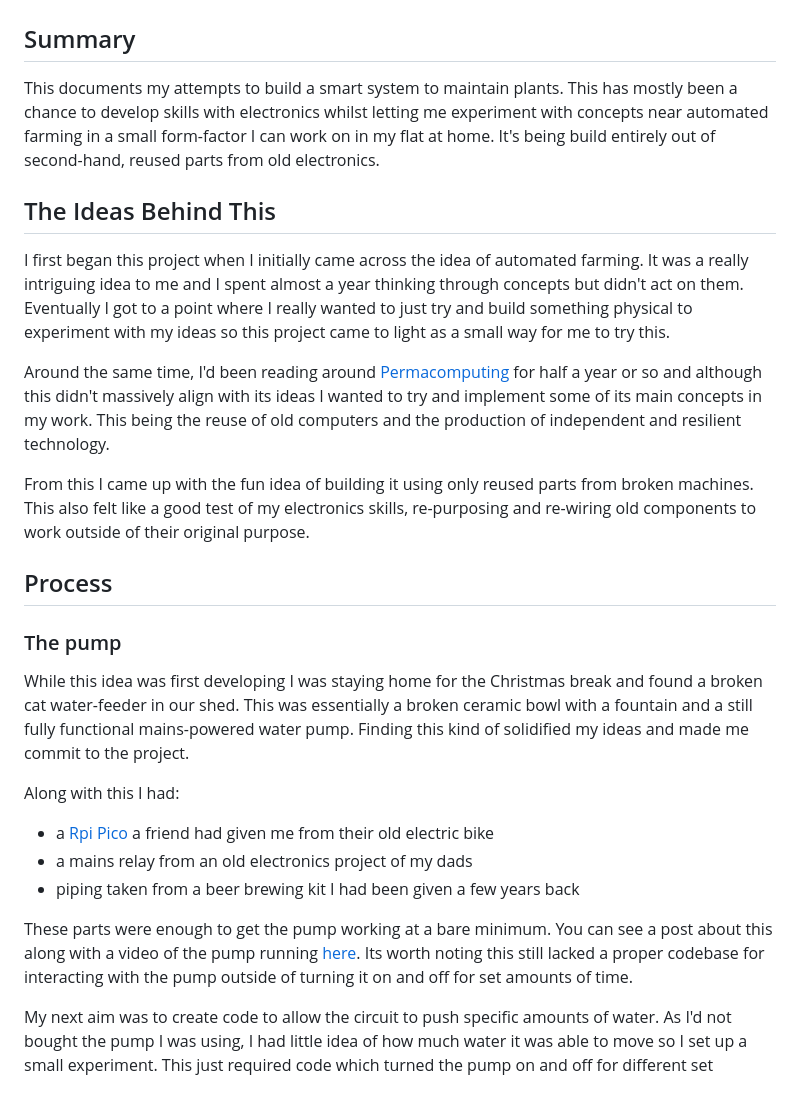
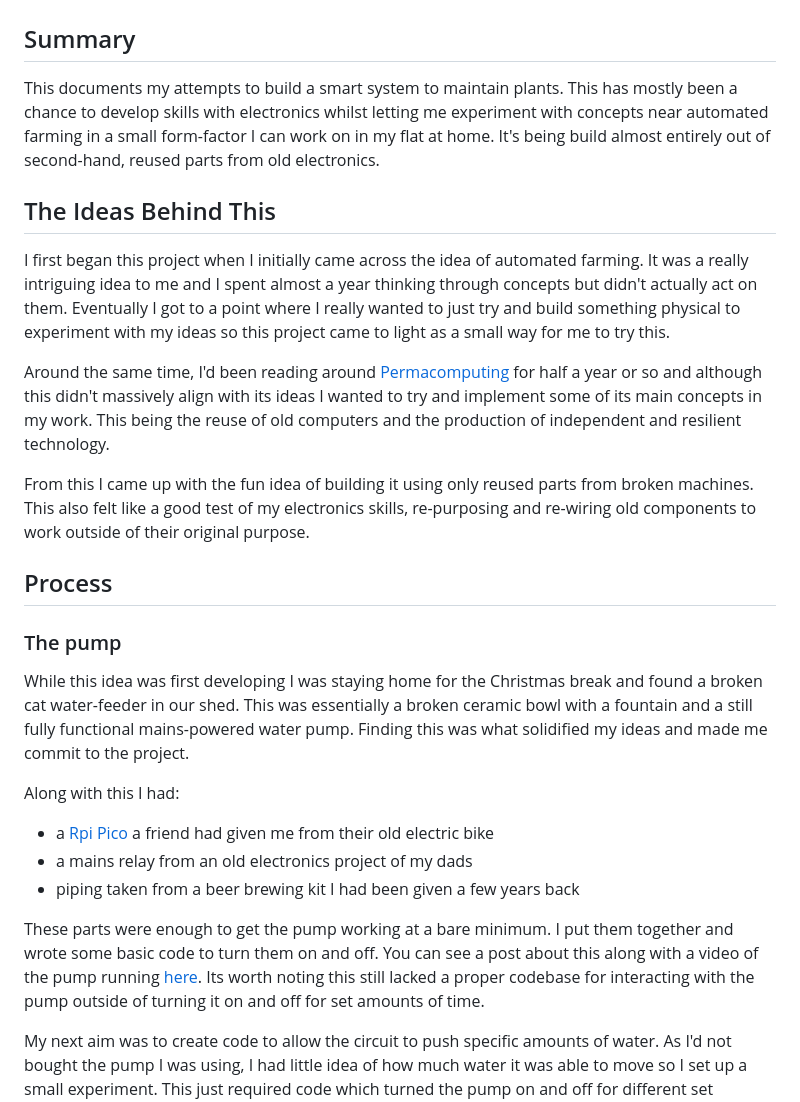
Before and after one commit to Wil-Ro/BlogPosts, a Markdown page: posts/Minor Work/PlantSystem.md, the part around the change printed below. Drawn GitHub-style.

```diff
--- a/posts/Minor Work/PlantSystem.md
+++ b/posts/Minor Work/PlantSystem.md
@@ -1,10 +1,10 @@
 
 # Plant Watering System
 ## Summary
-This documents my attempts to build a smart system to maintain plants. This has mostly been a chance to develop skills with electronics whilst letting me experiment with concepts near automated farming in a small form-factor I can work on in my flat at home. It's being build entirely out of second-hand, reused parts from old electronics.
+This documents my attempts to build a smart system to maintain plants. This has mostly been a chance to develop skills with electronics whilst letting me experiment with concepts near automated farming in a small form-factor I can work on in my flat at home. It's being build almost entirely out of second-hand, reused parts from old electronics.
 
 ## The Ideas Behind This
-I first began this project when I initially came across the idea of automated farming. It was a really intriguing idea to me and I spent almost a year thinking through concepts but didn't act on them. Eventually I got to a point where I really wanted to just try and build something physical to experiment with my ideas so this project came to light as a small way for me to try this.
+I first began this project when I initially came across the idea of automated farming. It was a really intriguing idea to me and I spent almost a year thinking through concepts but didn't actually act on them. Eventually I got to a point where I really wanted to just try and build something physical to experiment with my ideas so this project came to light as a small way for me to try this.
 
 Around the same time, I'd been reading around [Permacomputing](permacomputing.html) for half a year or so and although this didn't massively align with its ideas I wanted to try and implement some of its main concepts in my work. This being the reuse of old computers and the production of independent and resilient technology.
 
@@ -13,14 +13,14 @@ From this I came up with the fun idea of building it using only reused parts fro
 
 ## Process
 ### The pump
-While this idea was first developing I was staying home for the Christmas break and found a broken cat water-feeder in our shed. This was essentially a broken ceramic bowl with a fountain and a still fully functional mains-powered water pump. Finding this kind of solidified my ideas and made me commit to the project.
+While this idea was first developing I was staying home for the Christmas break and found a broken cat water-feeder in our shed. This was essentially a broken ceramic bowl with a fountain and a still fully functional mains-powered water pump. Finding this was what solidified my ideas and made me commit to the project.
 
 Along with this I had:
 - a [Rpi Pico](https://www.raspberrypi.com/products/raspberry-pi-pico/) a friend had given me from their old electric bike
 - a mains relay from an old electronics project of my dads
 - piping taken from a beer brewing kit I had been given a few years back
 
-These parts were enough to get the pump working at a bare minimum. You can see a post about this along with a video of the pump running [here](https://fosstodon.org/@Wi__Ro/110231382934272477). Its worth noting this still lacked a proper codebase for interacting with the pump outside of turning it on and off for set amounts of time.
+These parts were enough to get the pump working at a bare minimum. I put them together and wrote some basic code to turn them on and off. You can see a post about this along with a video of the pump running [here](https://fosstodon.org/@Wi__Ro/110231382934272477). Its worth noting this still lacked a proper codebase for interacting with the pump outside of turning it on and off for set amounts of time.
 
 My next aim was to create code to allow the circuit to push specific amounts of water. As I'd not bought the pump I was using, I had little idea of how much water it was able to move so I set up a small experiment. This just required code which turned the pump on and off for different set amounts of time and had me measuring the amount of water it pumped. From this I was be able to realise it had a rate of 30/ml a second.
 
```
Also changed, not shown: other parts of posts/Minor Work/PlantSystem.md (+7 -5 lines).
